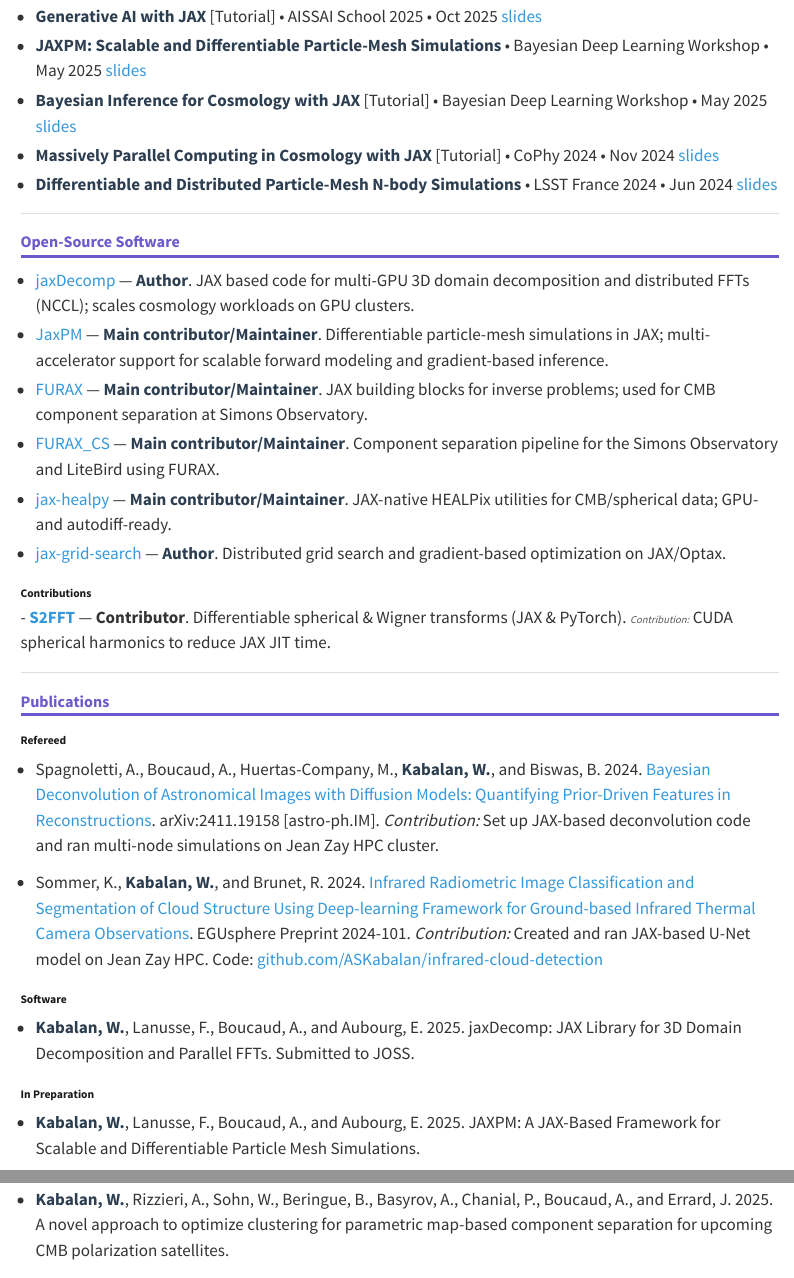
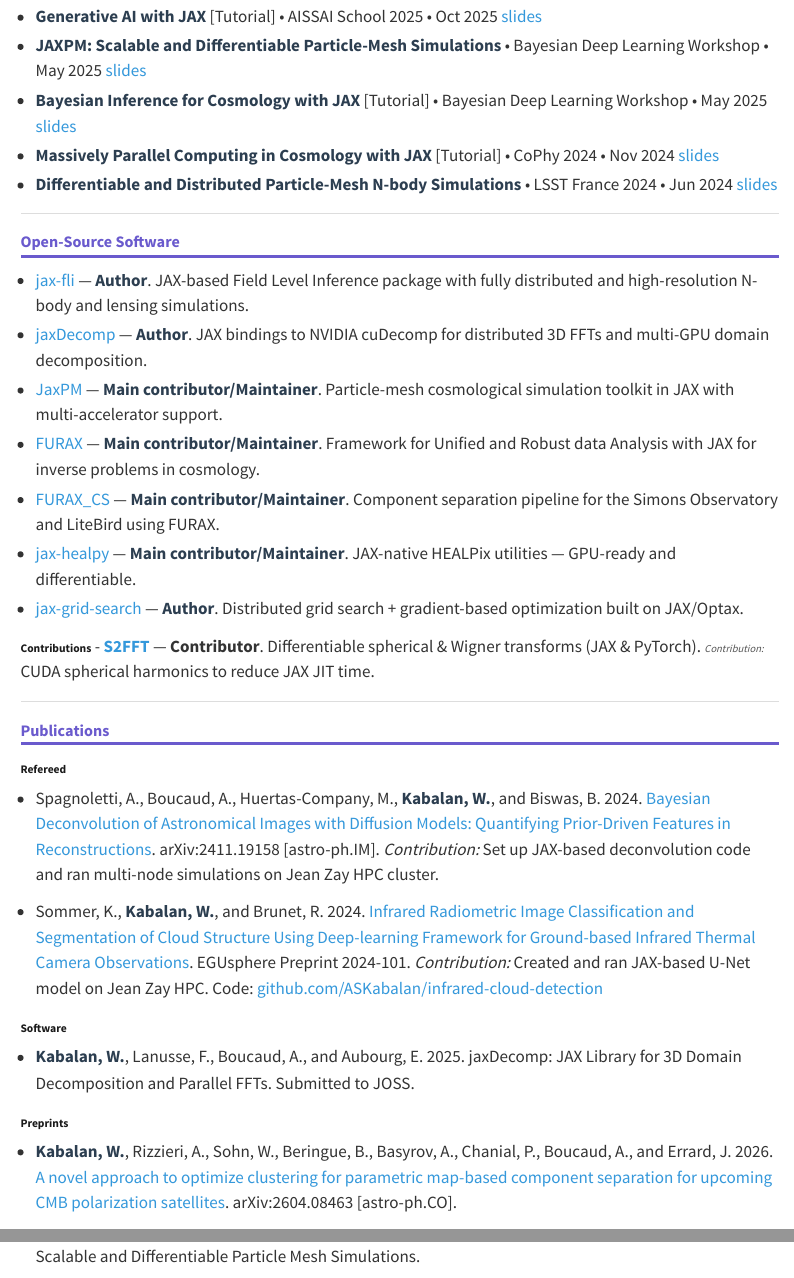
Before and after one commit to ASKabalan/askabalan.github.io, a Quarto document (cv/index.qmd): the page in a window 1100 px wide, from 1520 px down, and a second part further down, joined at a grey line. Rendered offline with R 4.5, knitr and Pandoc in place of Quarto, with nearby package versions; menus at the side of the page are left out; badge pictures from the web are left out.

Commit message:
Update website

```diff
--- a/cv/index.qmd
+++ b/cv/index.qmd
@@ -126,12 +126,13 @@
 
 ## Open-Source Software
 
-- **[jaxDecomp](https://github.com/DifferentiableUniverseInitiative/jaxDecomp)** — **Author**. JAX based code for multi-GPU 3D domain decomposition and distributed FFTs (NCCL); scales cosmology workloads on GPU clusters.
-- **[JaxPM](https://github.com/DifferentiableUniverseInitiative/JaxPM)** — **Main contributor/Maintainer**. Differentiable particle-mesh simulations in JAX; multi-accelerator support for scalable forward modeling and gradient-based inference.
-- **[FURAX](https://github.com/CMBSciPol/furax)** — **Main contributor/Maintainer**. JAX building blocks for inverse problems; used for CMB component separation at Simons Observatory.
-- **[FURAX_CS](https://github.com/ASKabalan/furax-cs)** — **Main contributor/Maintainer**. Component separation pipeline for the Simons Observatory and LiteBird using FURAX.
-- **[jax-healpy](https://github.com/CMBSciPol/jax-healpy)** — **Main contributor/Maintainer**. JAX-native HEALPix utilities for CMB/spherical data; GPU- and autodiff-ready.
-- **[jax-grid-search](https://github.com/ASKabalan/jax-grid-search)** — **Author**. Distributed grid search and gradient-based optimization on JAX/Optax.
+- **[jax-fli](https://github.com/ASKabalan/jax-fli)** — **Author**. JAX-based Field Level Inference package with fully distributed and high-resolution N-body and lensing simulations.
+- **[jaxDecomp](https://github.com/DifferentiableUniverseInitiative/jaxDecomp)** — **Author**. JAX bindings to NVIDIA cuDecomp for distributed 3D FFTs and multi-GPU domain decomposition.
+- **[JaxPM](https://github.com/DifferentiableUniverseInitiative/JaxPM)** — **Main contributor/Maintainer**. Particle-mesh cosmological simulation toolkit in JAX with multi-accelerator support.
+- **[FURAX](https://github.com/CMBSciPol/furax)** — **Main contributor/Maintainer**. Framework for Unified and Robust data Analysis with JAX for inverse problems in cosmology.
+- **[FURAX_CS](https://github.com/CMBSciPol/furax-cs)** — **Main contributor/Maintainer**. Component separation pipeline for the Simons Observatory and LiteBird using FURAX.
+- **[jax-healpy](https://github.com/CMBSciPol/jax-healpy)** — **Main contributor/Maintainer**. JAX-native HEALPix utilities — GPU-ready and differentiable.
+- **[jax-grid-search](https://github.com/CMBSciPol/jax-grid-search)** — **Author**. Distributed grid search + gradient-based optimization built on JAX/Optax.
 
 **Contributions**
 - **[S2FFT](https://github.com/astro-informatics/s2fft)** — **Contributor**. Differentiable spherical & Wigner transforms (JAX & PyTorch). *Contribution:* CUDA spherical harmonics to reduce JAX JIT time.
@@ -152,11 +153,13 @@
 
 - **Kabalan, W.**, Lanusse, F., Boucaud, A., and Aubourg, E. 2025. jaxDecomp: JAX Library for 3D Domain Decomposition and Parallel FFTs. Submitted to JOSS.
 
+**Preprints**
+
+- **Kabalan, W.**, Rizzieri, A., Sohn, W., Beringue, B., Basyrov, A., Chanial, P., Boucaud, A., and Errard, J. 2026. [A novel approach to optimize clustering for parametric map-based component separation for upcoming CMB polarization satellites](https://arxiv.org/abs/2604.08463). arXiv:2604.08463 [astro-ph.CO].
+
 **In Preparation**
 
 - **Kabalan, W.**, Lanusse, F., Boucaud, A., and Aubourg, E. 2025. JAXPM: A JAX-Based Framework for Scalable and Differentiable Particle Mesh Simulations.
-
-- **Kabalan, W.**, Rizzieri, A., Sohn, W., Beringue, B., Basyrov, A., Chanial, P., Boucaud, A., and Errard, J. 2025. A novel approach to optimize clustering for parametric map-based component separation for upcoming CMB polarization satellites.
 
 
 
```
Also changed, not shown: papers/index.qmd (+1 -1 lines).
